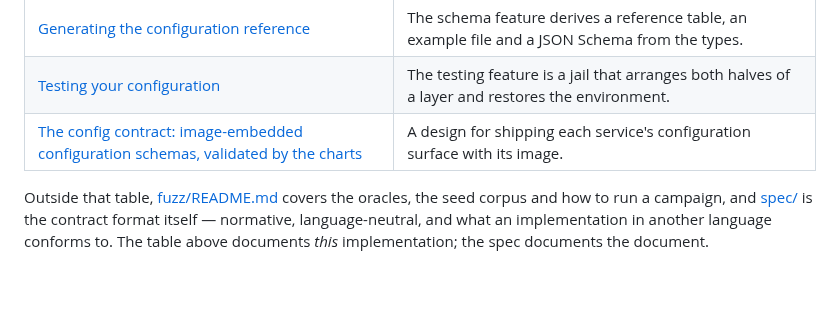
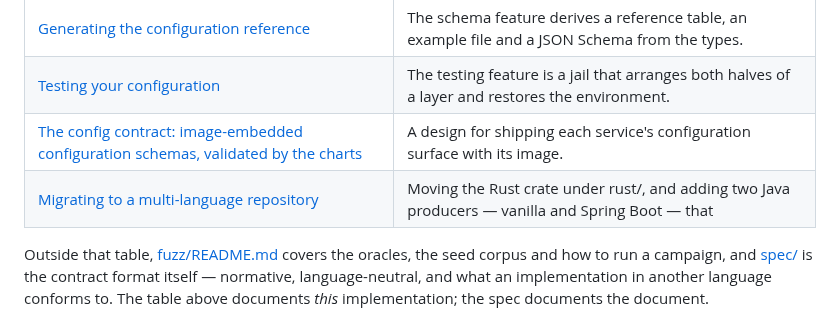
Before and after one commit to TimSchoenle/terrace-config, a Markdown page: README.md, the part around the change. Rendered like a GitHub page; blank space fills up the shorter version.

Commit message:
docs: render README from template

```diff
--- a/README.md
+++ b/README.md
@@ -275,6 +275,7 @@ for everything this crate does at runtime should not link a test harness.
 | [Generating the configuration reference](docs/SCHEMA.md) | The schema feature derives a reference table, an example file and a JSON Schema from the types. |
 | [Testing your configuration](docs/TESTING.md) | The testing feature is a jail that arranges both halves of a layer and restores the environment. |
 | [The config contract: image-embedded configuration schemas, validated by the charts](docs/config-contract-plan.md) | A design for shipping each service's configuration surface with its image. |
+| [Migrating to a multi-language repository](docs/multi-language-plan.md) | Moving the Rust crate under rust/, and adding two Java producers — vanilla and Spring Boot — that |
 
 Outside that table, [fuzz/README.md](fuzz/README.md) covers the oracles, the seed corpus and how
 to run a campaign, and [spec/](spec/) is the contract format itself — normative, language-neutral,
```
